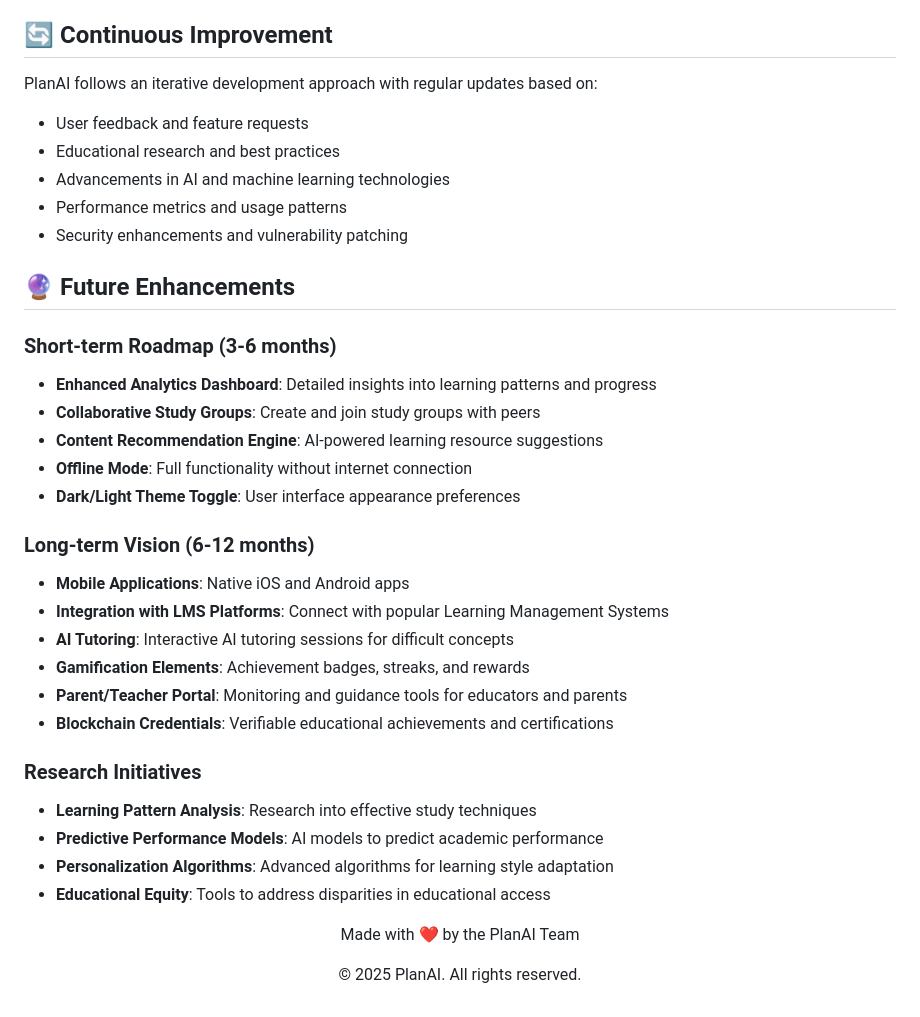
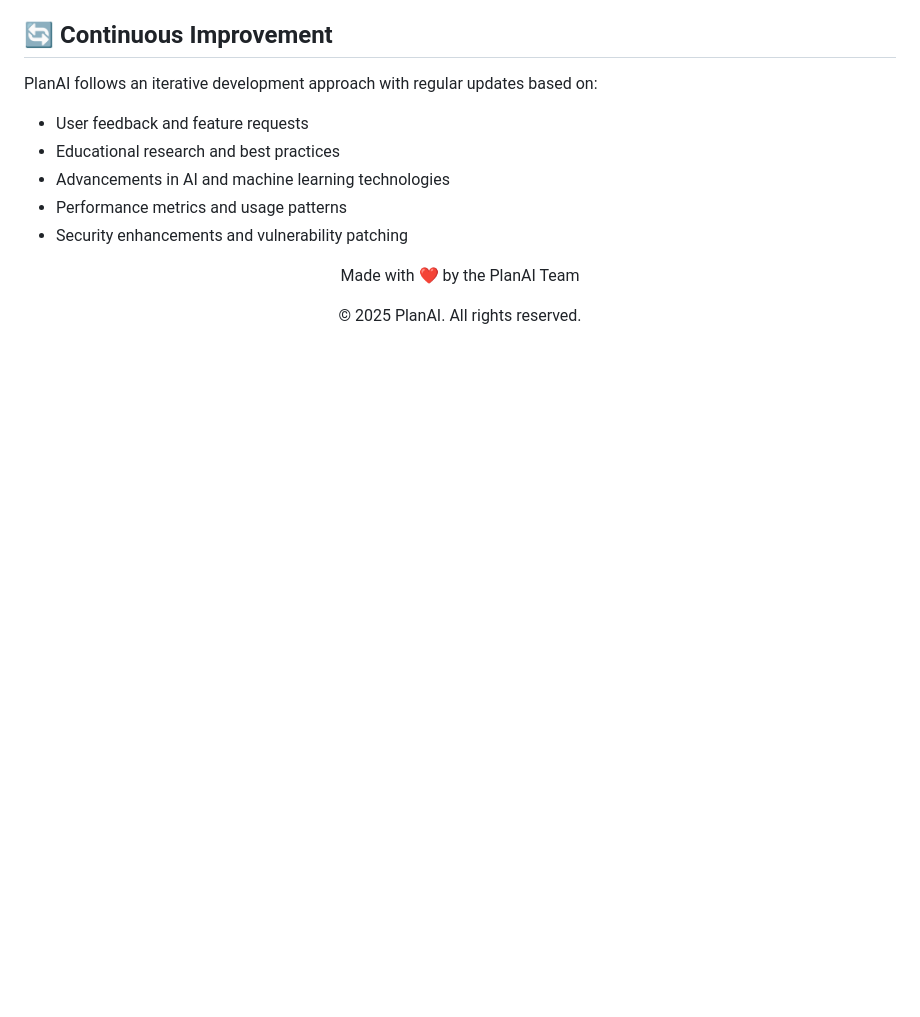
Before and after one commit to PeterBredell/PlanAI, a Markdown page: README.md, the part around the change. Drawn GitHub-style; blank space fills up the shorter version.

```diff
--- a/README.md
+++ b/README.md
@@ -239,30 +239,6 @@ PlanAI follows an iterative development approach with regular updates based on:
 - Performance metrics and usage patterns
 - Security enhancements and vulnerability patching
 
-## 🔮 Future Enhancements
-
-### Short-term Roadmap (3-6 months)
-- **Enhanced Analytics Dashboard**: Detailed insights into learning patterns and progress
-- **Collaborative Study Groups**: Create and join study groups with peers
-- **Content Recommendation Engine**: AI-powered learning resource suggestions
-- **Offline Mode**: Full functionality without internet connection
-- **Dark/Light Theme Toggle**: User interface appearance preferences
-
-### Long-term Vision (6-12 months)
-- **Mobile Applications**: Native iOS and Android apps
-- **Integration with LMS Platforms**: Connect with popular Learning Management Systems
-- **AI Tutoring**: Interactive AI tutoring sessions for difficult concepts
-- **Gamification Elements**: Achievement badges, streaks, and rewards
-- **Parent/Teacher Portal**: Monitoring and guidance tools for educators and parents
-- **Blockchain Credentials**: Verifiable educational achievements and certifications
-
-### Research Initiatives
-- **Learning Pattern Analysis**: Research into effective study techniques
-- **Predictive Performance Models**: AI models to predict academic performance
-- **Personalization Algorithms**: Advanced algorithms for learning style adaptation
-- **Educational Equity**: Tools to address disparities in educational access
-
-
 <div align="center">
   <p>Made with ❤️ by the PlanAI Team</p>
   <p>© 2025 PlanAI. All rights reserved.</p>
```
